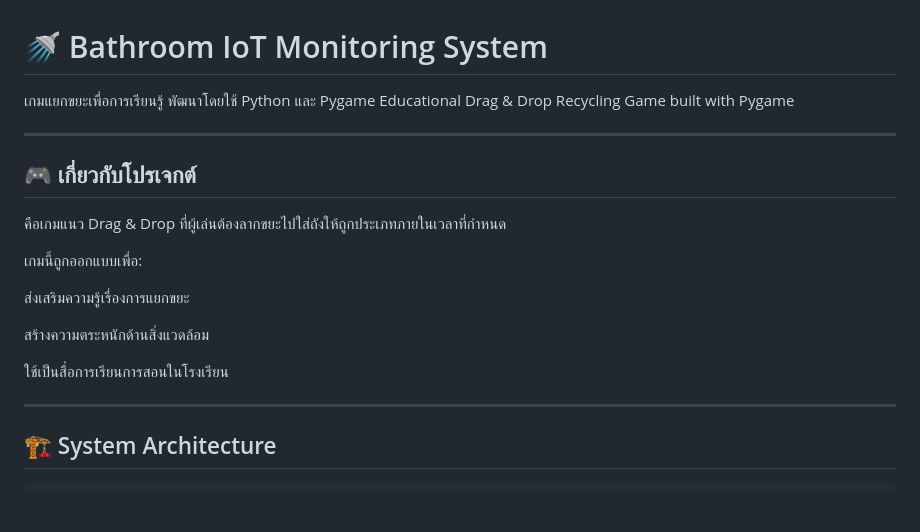
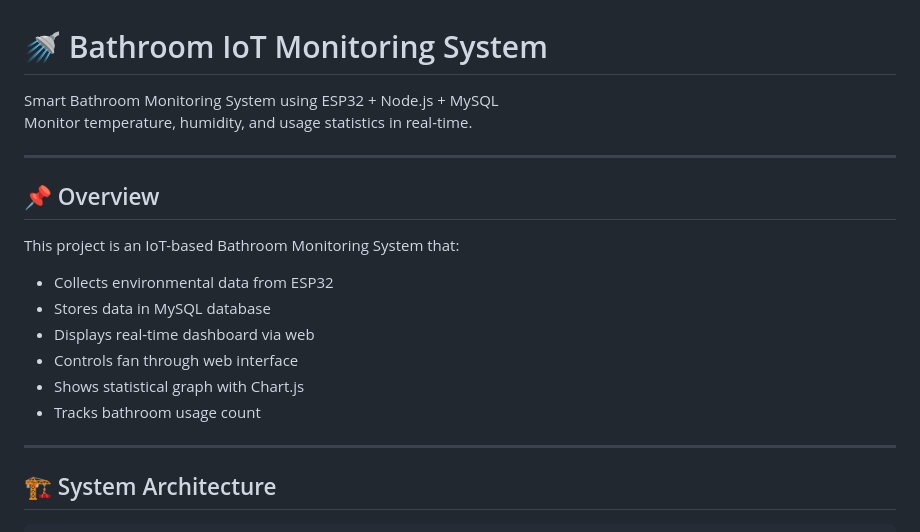
Before and after one commit to dass0123456789/MiniProjectiot, a Markdown page: README.md, the part around the change. Drawn GitHub-style; blank space fills up the shorter version.

```diff
--- a/README.md
+++ b/README.md
@@ -1,21 +1,20 @@
 # 🚿 Bathroom IoT Monitoring System
 
-เกมแยกขยะเพื่อการเรียนรู้ พัฒนาโดยใช้ Python และ Pygame
-Educational Drag & Drop Recycling Game built with Pygame
+Smart Bathroom Monitoring System using ESP32 + Node.js + MySQL
+Monitor temperature, humidity, and usage statistics in real-time.
 
 ---
 
-## 🎮 เกี่ยวกับโปรเจกต์
+## 📌 Overview
 
-คือเกมแนว Drag & Drop ที่ผู้เล่นต้องลากขยะไปใส่ถังให้ถูกประเภทภายในเวลาที่กำหนด
+This project is an IoT-based Bathroom Monitoring System that:
 
-เกมนี้ถูกออกแบบเพื่อ:
-
-ส่งเสริมความรู้เรื่องการแยกขยะ
-
-สร้างความตระหนักด้านสิ่งแวดล้อม
-
-ใช้เป็นสื่อการเรียนการสอนในโรงเรียน
+- Collects environmental data from ESP32
+- Stores data in MySQL database
+- Displays real-time dashboard via web
+- Controls fan through web interface
+- Shows statistical graph with Chart.js
+- Tracks bathroom usage count
 
 ---
 
```
